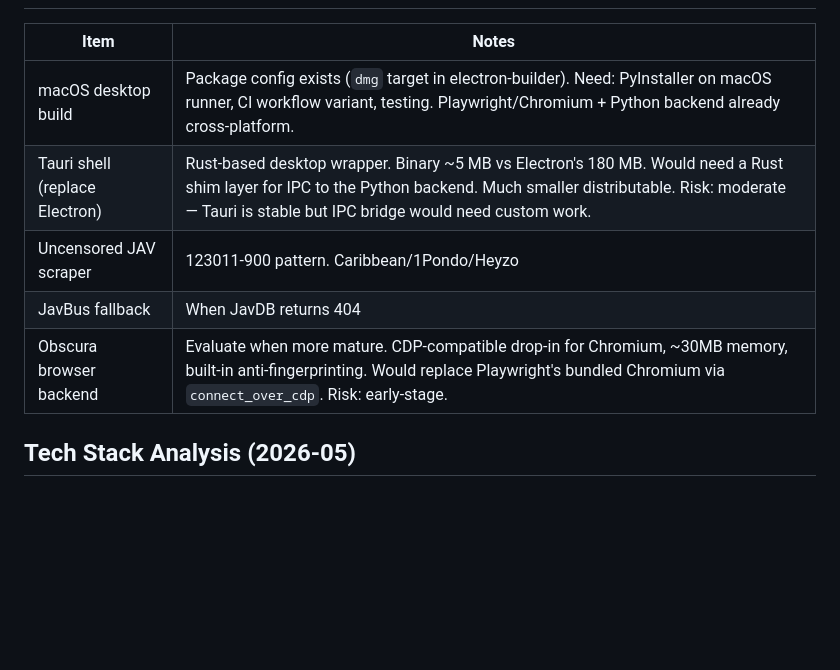
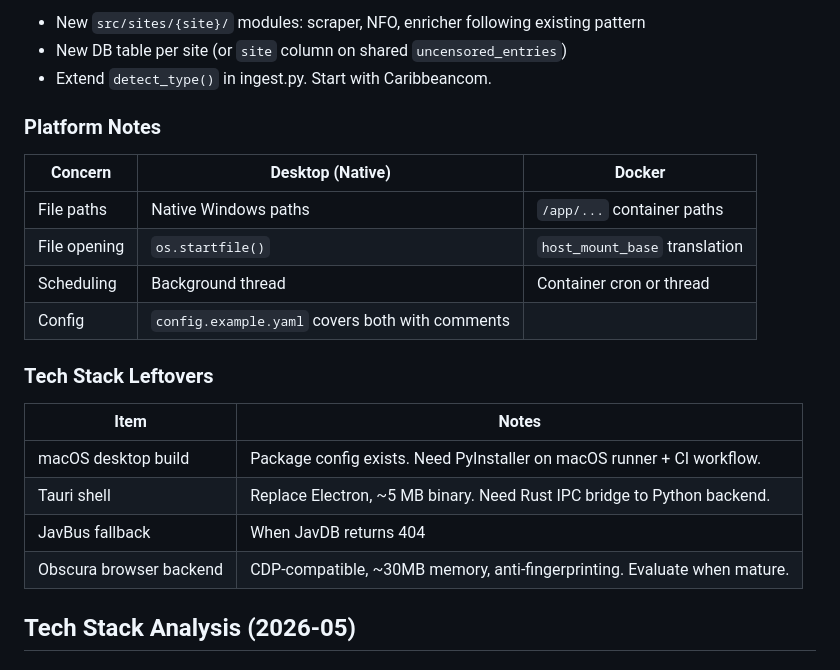
Before and after one commit to keikeiiu/avscrapper, a Markdown page: PLAN.md, the part around one of its changes. Rendered like a GitHub page; blank space fills up the shorter version.

Commit message:
docs: expand PLAN with future enhancement roadmap (9 items prioritized)

```diff
--- a/PLAN.md
+++ b/PLAN.md
@@ -121,11 +198,24 @@ See [README.cli.md](README.cli.md) for full reference.
+- New `src/sites/{site}/` modules: scraper, NFO, enricher following existing pattern
+- New DB table per site (or `site` column on shared `uncensored_entries`)
+- Extend `detect_type()` in ingest.py. Start with Caribbeancom.
+
+### Platform Notes
+
+| Concern | Desktop (Native) | Docker |
+|---------|-----------------|--------|
+| File paths | Native Windows paths | `/app/...` container paths |
+| File opening | `os.startfile()` | `host_mount_base` translation |
+| Scheduling | Background thread | Container cron or thread |
+| Config | `config.example.yaml` covers both with comments |
+
+### Tech Stack Leftovers
 
 | Item | Notes |
 |------|-------|
-| macOS desktop build | Package config exists (`dmg` target in electron-builder). Need: PyInstaller on macOS runner, CI workflow variant, testing. Playwright/Chromium + Python backend already cross-platform. |
-| Tauri shell (replace Electron) | Rust-based desktop wrapper. Binary ~5 MB vs Electron's 180 MB. Would need a Rust shim layer for IPC to the Python backend. Much smaller distributable. Risk: moderate — Tauri is stable but IPC bridge would need custom work. |
-| Uncensored JAV scraper | 123011-900 pattern. Caribbean/1Pondo/Heyzo |
+| macOS desktop build | Package config exists. Need PyInstaller on macOS runner + CI workflow. |
+| Tauri shell | Replace Electron, ~5 MB binary. Need Rust IPC bridge to Python backend. |
 | JavBus fallback | When JavDB returns 404 |
-| Obscura browser backend | Evaluate when more mature. CDP-compatible drop-in for Chromium, ~30MB memory, built-in anti-fingerprinting. Would replace Playwright's bundled Chromium via `connect_over_cdp`. Risk: early-stage. |
+| Obscura browser backend | CDP-compatible, ~30MB memory, anti-fingerprinting. Evaluate when mature. |
 
 ## Tech Stack Analysis (2026-05)
 
```
Also changed, not shown: other parts of PLAN.md (+78 -1 lines).
